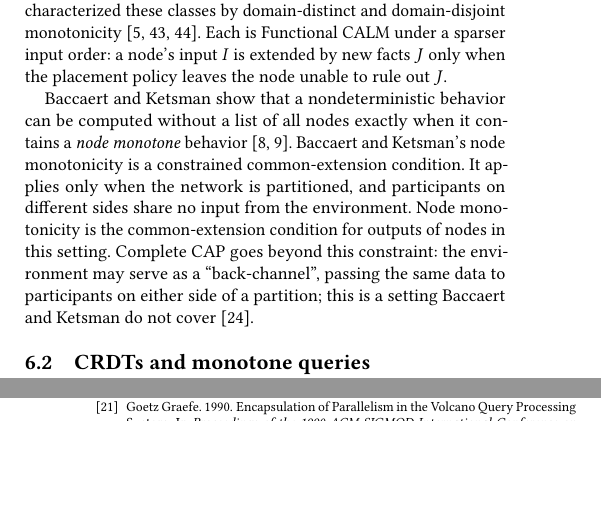
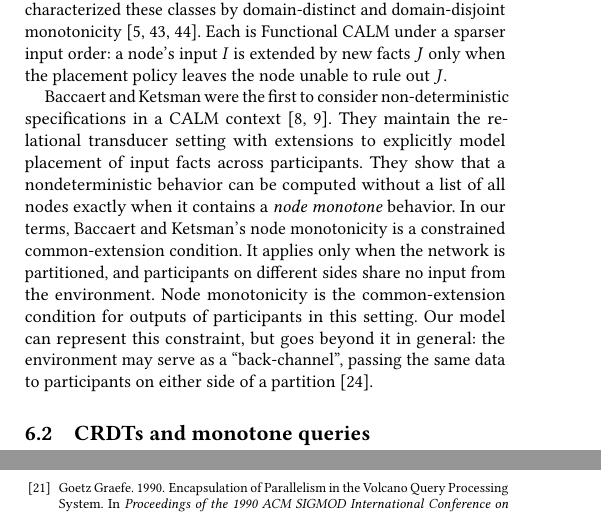
Before and after one commit to jhellerstein/coord-criterion, a LaTeX document (cidr.tex): two parts of the columns of pages 10 and 13 of 13, joined at a grey line, cut so that both start at the same text, the shorter picture padded with empty space. Compiled offline with pdfLaTeX.

Commit message:
edit BK discussion

```diff
--- a/cidr.tex
+++ b/cidr.tex
@@ -1550,16 +1550,18 @@ Functional CALM under a sparser input order: a node's input $I$ is extended by
 new facts $J$ only when the placement policy leaves the node unable to rule out
 $J$.
 
-Baccaert and Ketsman show that a nondeterministic behavior can be computed
+Baccaert and Ketsman were the first to consider non-deterministic specifications
+in a CALM context~\cite{baccaert2023dcbq,baccaert2026spectrum}. They maintain the relational
+transducer setting with extensions to explicitly model placement of input facts across participants.
+They show that a nondeterministic behavior can be computed
 without a list of all nodes exactly when it contains a \emph{node monotone}
-behavior~\cite{baccaert2023dcbq,baccaert2026spectrum}.  Baccaert and Ketsman's
+behavior.  In our terms, Baccaert and Ketsman's
 node monotonicity is a constrained common-extension condition.  It applies only
 when the network is partitioned, and participants on different sides share no
 input from the environment.  Node monotonicity is the common-extension
-condition for outputs of nodes in this setting.  Complete CAP goes beyond this
-constraint: the environment may serve as a ``back-channel'', passing the same
-data to participants on either side of a partition; this is a setting Baccaert
-and Ketsman do not cover~\cite{hellerstein2026completecalmfull}.
+condition for outputs of participants in this setting.  Our model can represent this
+constraint, but goes beyond it in general: the environment may serve as a ``back-channel'', passing the same
+data to participants on either side of a partition~\cite{hellerstein2026completecalmfull}.
 
 \subsection{CRDTs and monotone queries}
 \label{sec:crdt-instance}
```
